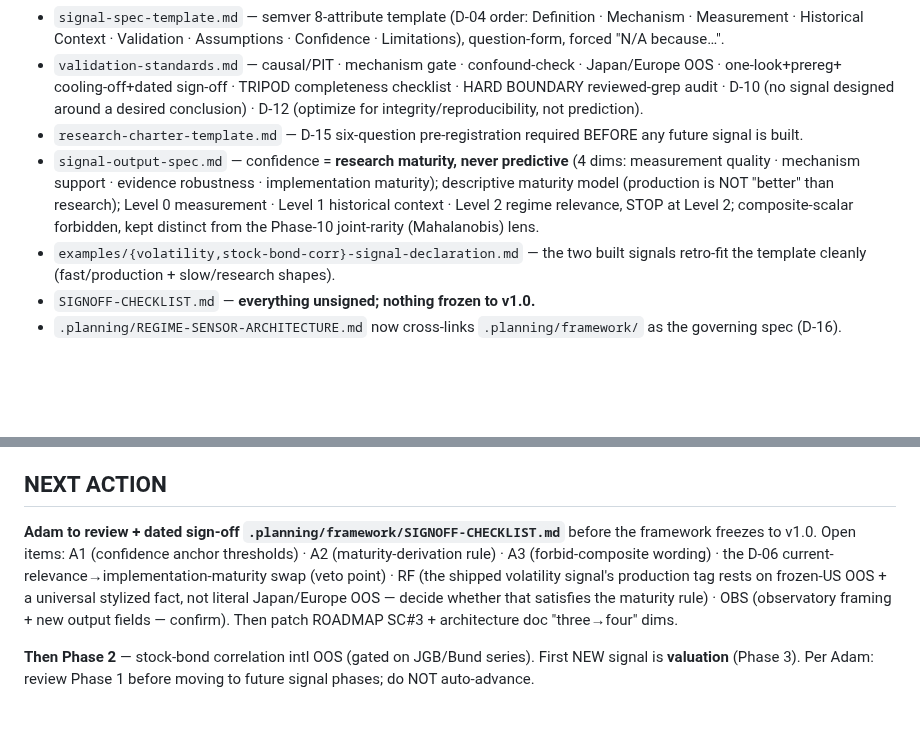
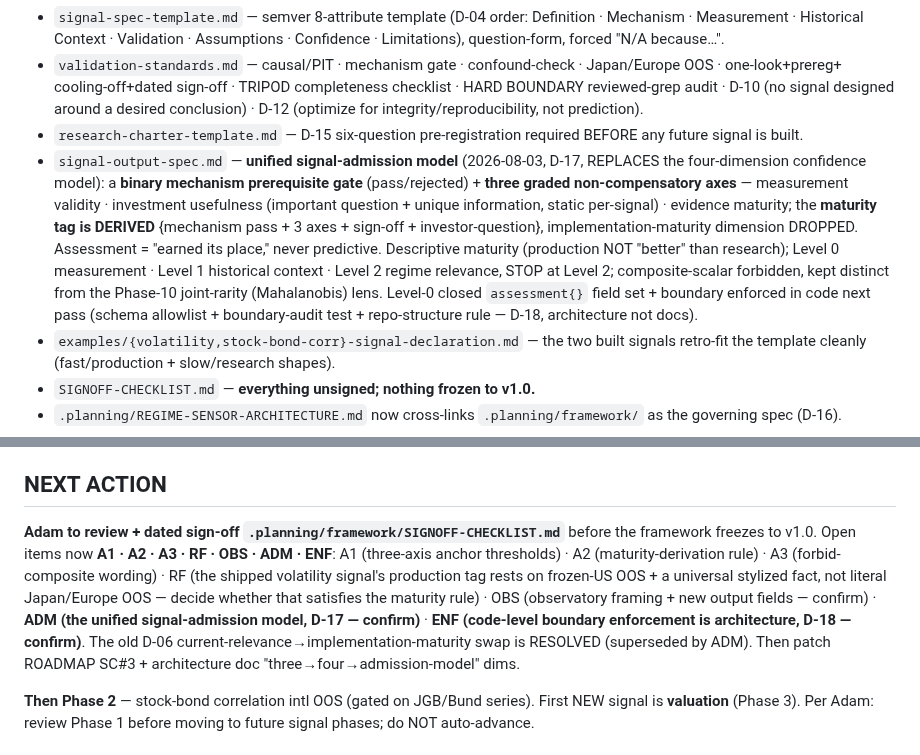
Before and after one commit to AdamMooo/regime-detection, a Markdown page: NOTES.md, 2 parts joined by grey strips. GitHub-like rendering; blank space fills up the shorter version.

Commit message:
docs(01-03): NOTES + SUMMARY for the unified admission model revision

```diff
--- a/NOTES.md
+++ b/NOTES.md
@@ -36,10 +36,15 @@ lives under **`.planning/framework/`**:
   cooling-off+dated sign-off · TRIPOD completeness checklist · HARD BOUNDARY reviewed-grep audit · D-10 (no
   signal designed around a desired conclusion) · D-12 (optimize for integrity/reproducibility, not prediction).
 - `research-charter-template.md` — D-15 six-question pre-registration required BEFORE any future signal is built.
-- `signal-output-spec.md` — confidence = **research maturity, never predictive** (4 dims: measurement quality ·
-  mechanism support · evidence robustness · implementation maturity); descriptive maturity model (production is
-  NOT "better" than research); Level 0 measurement · Level 1 historical context · Level 2 regime relevance, STOP
-  at Level 2; composite-scalar forbidden, kept distinct from the Phase-10 joint-rarity (Mahalanobis) lens.
+- `signal-output-spec.md` — **unified signal-admission model** (2026-08-03, D-17, REPLACES the four-dimension
+  confidence model): a **binary mechanism prerequisite gate** (pass/rejected) + **three graded non-compensatory
+  axes** — measurement validity · investment usefulness (important question + unique information, static
+  per-signal) · evidence maturity; the **maturity tag is DERIVED** {mechanism pass + 3 axes + sign-off +
+  investor-question}, implementation-maturity dimension DROPPED. Assessment = "earned its place," never
+  predictive. Descriptive maturity (production NOT "better" than research); Level 0 measurement · Level 1
+  historical context · Level 2 regime relevance, STOP at Level 2; composite-scalar forbidden, kept distinct from
+  the Phase-10 joint-rarity (Mahalanobis) lens. Level-0 closed `assessment{}` field set + boundary enforced in
+  code next pass (schema allowlist + boundary-audit test + repo-structure rule — D-18, architecture not docs).
 - `examples/{volatility,stock-bond-corr}-signal-declaration.md` — the two built signals retro-fit the template
   cleanly (fast/production + slow/research shapes).
 - `SIGNOFF-CHECKLIST.md` — **everything unsigned; nothing frozen to v1.0.**
@@ -61,11 +66,13 @@ patch those two frozen docs to "four" once the framework is signed off.
 ## NEXT ACTION
 
 **Adam to review + dated sign-off `.planning/framework/SIGNOFF-CHECKLIST.md`** before the framework freezes to
-v1.0. Open items: A1 (confidence anchor thresholds) · A2 (maturity-derivation rule) · A3 (forbid-composite
-wording) · the D-06 current-relevance→implementation-maturity swap (veto point) · RF (the shipped volatility
-signal's production tag rests on frozen-US OOS + a universal stylized fact, not literal Japan/Europe OOS — decide
-whether that satisfies the maturity rule) · OBS (observatory framing + new output fields — confirm). Then patch
-ROADMAP SC#3 + architecture doc "three→four" dims.
+v1.0. Open items now **A1 · A2 · A3 · RF · OBS · ADM · ENF**: A1 (three-axis anchor thresholds) · A2
+(maturity-derivation rule) · A3 (forbid-composite wording) · RF (the shipped volatility signal's production tag
+rests on frozen-US OOS + a universal stylized fact, not literal Japan/Europe OOS — decide whether that satisfies
+the maturity rule) · OBS (observatory framing + new output fields — confirm) · **ADM (the unified
+signal-admission model, D-17 — confirm)** · **ENF (code-level boundary enforcement is architecture, D-18 —
+confirm)**. The old D-06 current-relevance→implementation-maturity swap is RESOLVED (superseded by ADM). Then
+patch ROADMAP SC#3 + architecture doc "three→four→admission-model" dims.
 
 **Then Phase 2** — stock-bond correlation intl OOS (gated on JGB/Bund series). First NEW signal is **valuation**
 (Phase 3). Per Adam: review Phase 1 before moving to future signal phases; do NOT auto-advance.
```
Also changed, not shown: 1 other file.
